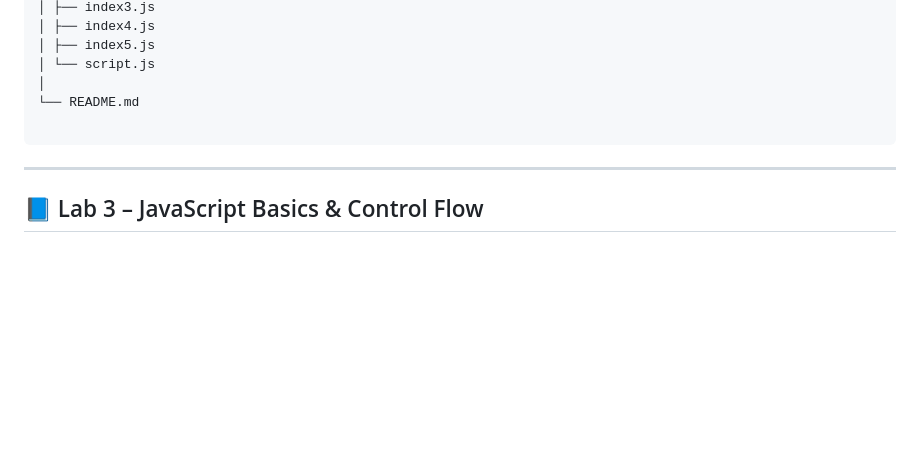
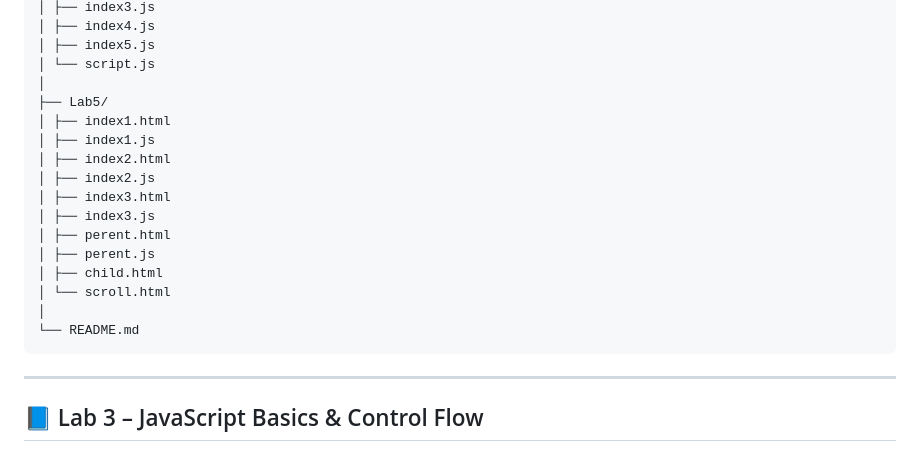
Before and after one commit to HONDA-74/CST-LABS, a Markdown page: README.md, the part around the change. Rendered like a GitHub page; blank space fills up the shorter version.

````diff
--- a/README.md
+++ b/README.md
@@ -34,8 +34,19 @@ CST-LABS/
 │ ├── index5.js
 │ └── script.js
 │
+├── Lab5/
+│ ├── index1.html
+│ ├── index1.js
+│ ├── index2.html
+│ ├── index2.js
+│ ├── index3.html
+│ ├── index3.js
+│ ├── perent.html
+│ ├── perent.js
+│ ├── child.html
+│ └── scroll.html
+│
 └── README.md
-
 ```
 
 ---
````
